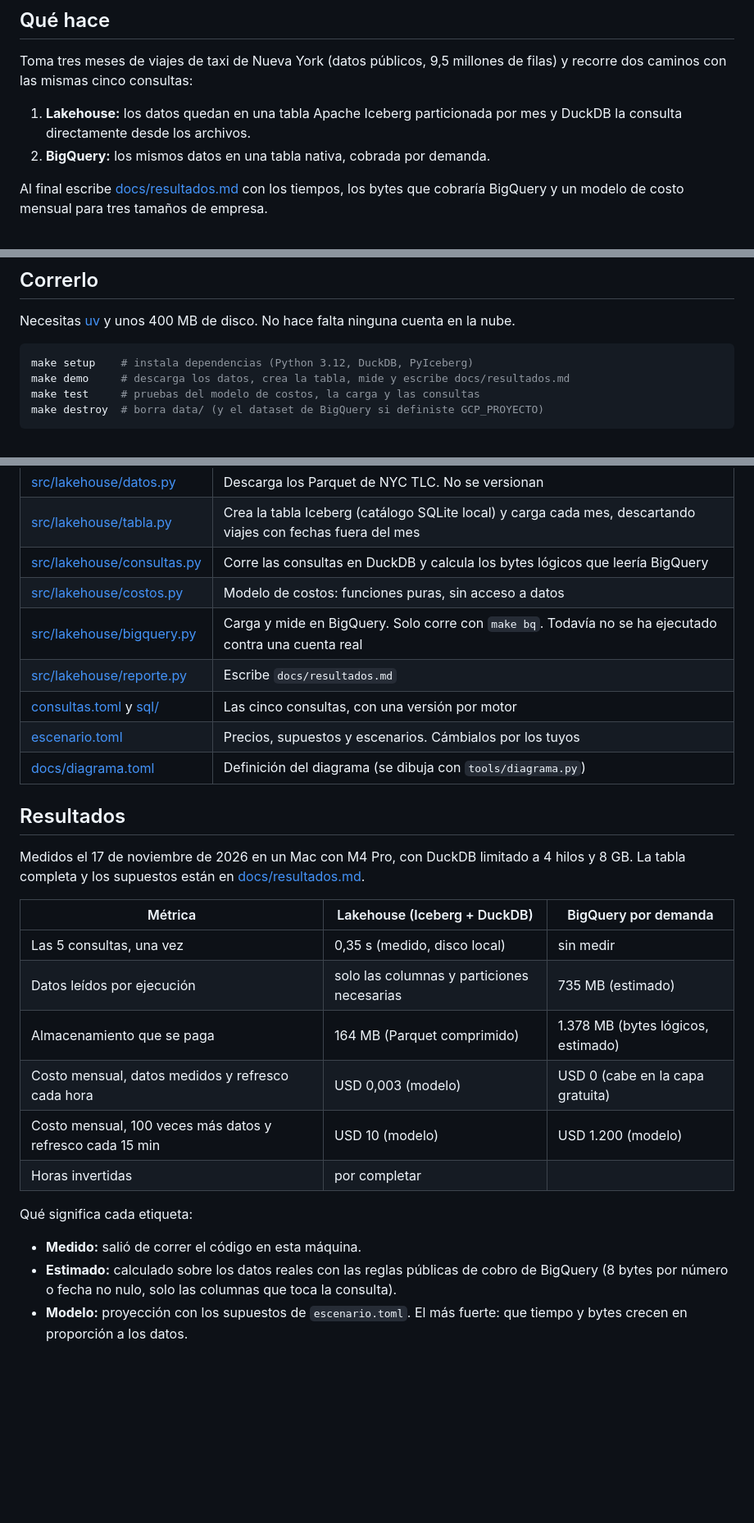
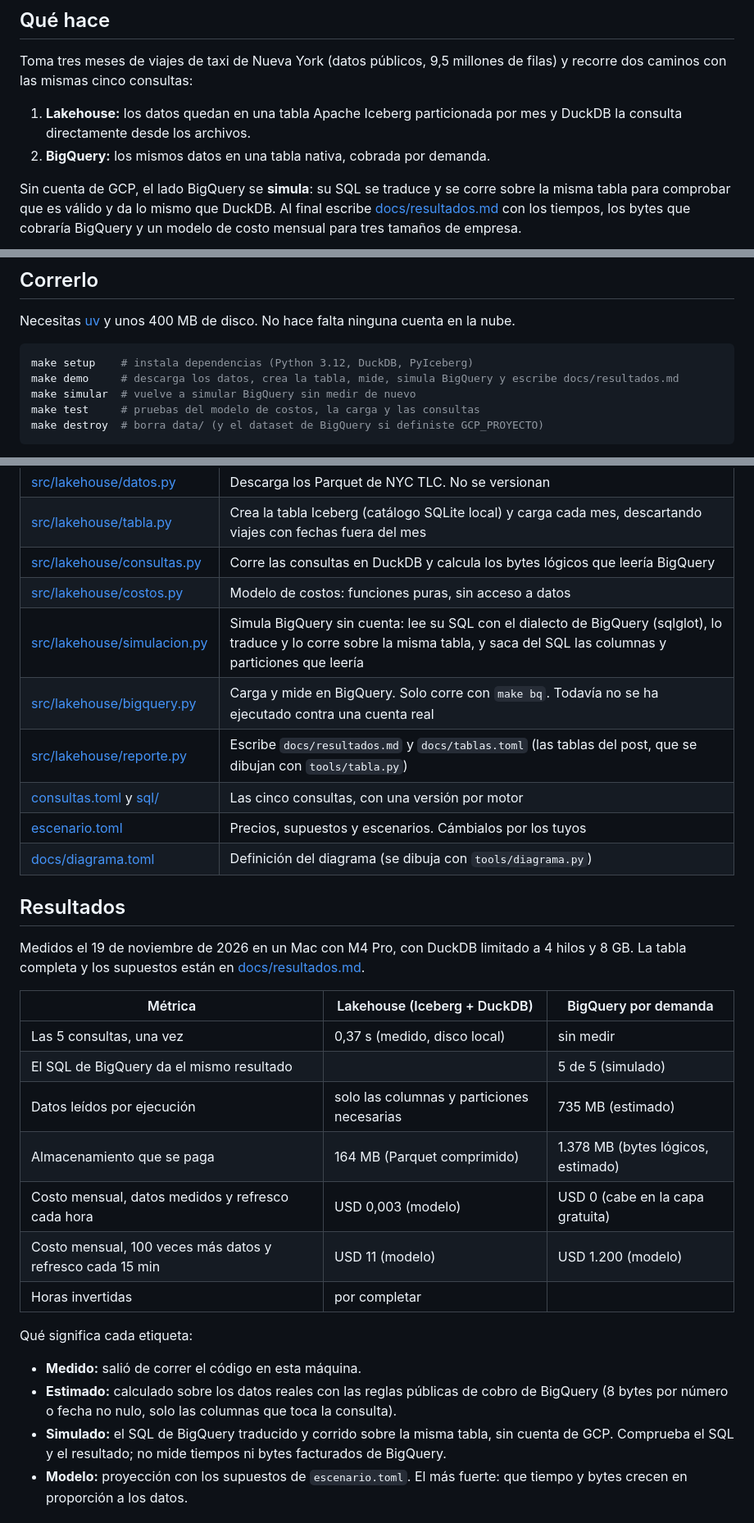
Before and after one commit to datanomadlab/pocs, a Markdown page: 01-lakehouse-de-bolsillo/README.md, 3 parts joined by grey strips. Shown at 82% size. Drawn GitHub-style; blank space fills up the shorter version.

````diff
--- a/01-lakehouse-de-bolsillo/README.md
+++ b/01-lakehouse-de-bolsillo/README.md
@@ -13,7 +13,7 @@ Toma tres meses de viajes de taxi de Nueva York (datos públicos, 9,5 millones d
 1. **Lakehouse:** los datos quedan en una tabla Apache Iceberg particionada por mes y DuckDB la consulta directamente desde los archivos.
 2. **BigQuery:** los mismos datos en una tabla nativa, cobrada por demanda.
 
-Al final escribe [docs/resultados.md](docs/resultados.md) con los tiempos, los bytes que cobraría BigQuery y un modelo de costo mensual para tres tamaños de empresa.
+Sin cuenta de GCP, el lado BigQuery se **simula**: su SQL se traduce y se corre sobre la misma tabla para comprobar que es válido y da lo mismo que DuckDB. Al final escribe [docs/resultados.md](docs/resultados.md) con los tiempos, los bytes que cobraría BigQuery y un modelo de costo mensual para tres tamaños de empresa.
 
 ```mermaid
 flowchart LR
@@ -33,7 +35,8 @@ Necesitas [uv](https://docs.astral.sh/uv/) y unos 400 MB de disco. No hace falta
 
 ```bash
 make setup    # instala dependencias (Python 3.12, DuckDB, PyIceberg)
-make demo     # descarga los datos, crea la tabla, mide y escribe docs/resultados.md
+make demo     # descarga los datos, crea la tabla, mide, simula BigQuery y escribe docs/resultados.md
+make simular  # vuelve a simular BigQuery sin medir de nuevo
 make test     # pruebas del modelo de costos, la carga y las consultas
 make destroy  # borra data/ (y el dataset de BigQuery si definiste GCP_PROYECTO)
 ```
@@ -60,29 +63,32 @@ GCP_PROYECTO=mi-proyecto make destroy  # borra el dataset
 | [src/lakehouse/tabla.py](src/lakehouse/tabla.py) | Crea la tabla Iceberg (catálogo SQLite local) y carga cada mes, descartando viajes con fechas fuera del mes |
 | [src/lakehouse/consultas.py](src/lakehouse/consultas.py) | Corre las consultas en DuckDB y calcula los bytes lógicos que leería BigQuery |
 | [src/lakehouse/costos.py](src/lakehouse/costos.py) | Modelo de costos: funciones puras, sin acceso a datos |
+| [src/lakehouse/simulacion.py](src/lakehouse/simulacion.py) | Simula BigQuery sin cuenta: lee su SQL con el dialecto de BigQuery (sqlglot), lo traduce y lo corre sobre la misma tabla, y saca del SQL las columnas y particiones que leería |
 | [src/lakehouse/bigquery.py](src/lakehouse/bigquery.py) | Carga y mide en BigQuery. Solo corre con `make bq`. Todavía no se ha ejecutado contra una cuenta real |
-| [src/lakehouse/reporte.py](src/lakehouse/reporte.py) | Escribe `docs/resultados.md` |
+| [src/lakehouse/reporte.py](src/lakehouse/reporte.py) | Escribe `docs/resultados.md` y `docs/tablas.toml` (las tablas del post, que se dibujan con `tools/tabla.py`) |
 | [consultas.toml](consultas.toml) y [sql/](sql/) | Las cinco consultas, con una versión por motor |
 | [escenario.toml](escenario.toml) | Precios, supuestos y escenarios. Cámbialos por los tuyos |
 | [docs/diagrama.toml](docs/diagrama.toml) | Definición del diagrama (se dibuja con `tools/diagrama.py`) |
 
 ## Resultados
 
-Medidos el 17 de noviembre de 2026 en un Mac con M4 Pro, con DuckDB limitado a 4 hilos y 8 GB. La tabla completa y los supuestos están en [docs/resultados.md](docs/resultados.md).
+Medidos el 19 de noviembre de 2026 en un Mac con M4 Pro, con DuckDB limitado a 4 hilos y 8 GB. La tabla completa y los supuestos están en [docs/resultados.md](docs/resultados.md).
 
 | Métrica | Lakehouse (Iceberg + DuckDB) | BigQuery por demanda |
 |---|---|---|
-| Las 5 consultas, una vez | 0,35 s (medido, disco local) | sin medir |
+| Las 5 consultas, una vez | 0,37 s (medido, disco local) | sin medir |
+| El SQL de BigQuery da el mismo resultado | | 5 de 5 (simulado) |
 | Datos leídos por ejecución | solo las columnas y particiones necesarias | 735 MB (estimado) |
 | Almacenamiento que se paga | 164 MB (Parquet comprimido) | 1.378 MB (bytes lógicos, estimado) |
 | Costo mensual, datos medidos y refresco cada hora | USD 0,003 (modelo) | USD 0 (cabe en la capa gratuita) |
-| Costo mensual, 100 veces más datos y refresco cada 15 min | USD 10 (modelo) | USD 1.200 (modelo) |
+| Costo mensual, 100 veces más datos y refresco cada 15 min | USD 11 (modelo) | USD 1.200 (modelo) |
 | Horas invertidas | por completar | |
 
 Qué significa cada etiqueta:
 
 - **Medido:** salió de correr el código en esta máquina.
 - **Estimado:** calculado sobre los datos reales con las reglas públicas de cobro de BigQuery (8 bytes por número o fecha no nulo, solo las columnas que toca la consulta).
+- **Simulado:** el SQL de BigQuery traducido y corrido sobre la misma tabla, sin cuenta de GCP. Comprueba el SQL y el resultado; no mide tiempos ni bytes facturados de BigQuery.
 - **Modelo:** proyección con los supuestos de `escenario.toml`. El más fuerte: que tiempo y bytes crecen en proporción a los datos.
 
 ## Lo que aprendí armándolo
````
Also changed, not shown: other parts of 01-lakehouse-de-bolsillo/README.md (+2 -0 lines), 01-lakehouse-de-bolsillo/docs/resultados.md (+22 -8 lines), README.md (+3 -1 lines), 01-lakehouse-de-bolsillo/docs/tabla-consultas.png (added), 01-lakehouse-de-bolsillo/docs/tabla-escenarios.png (added), 11 other files.
